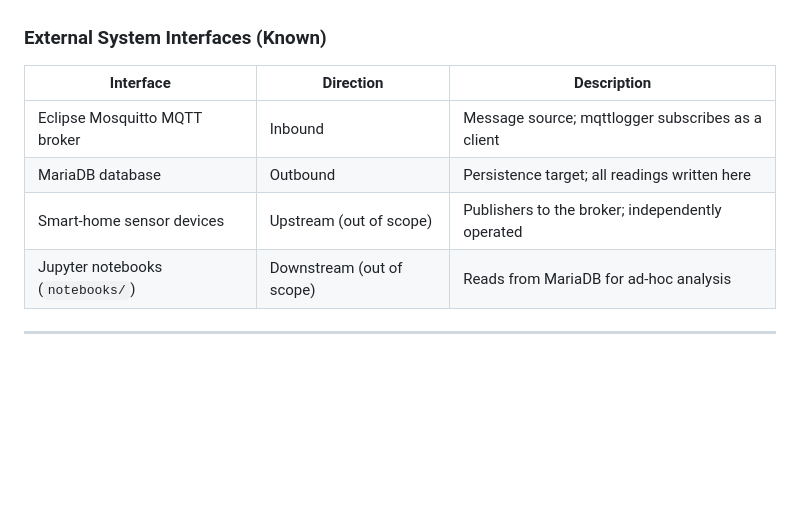
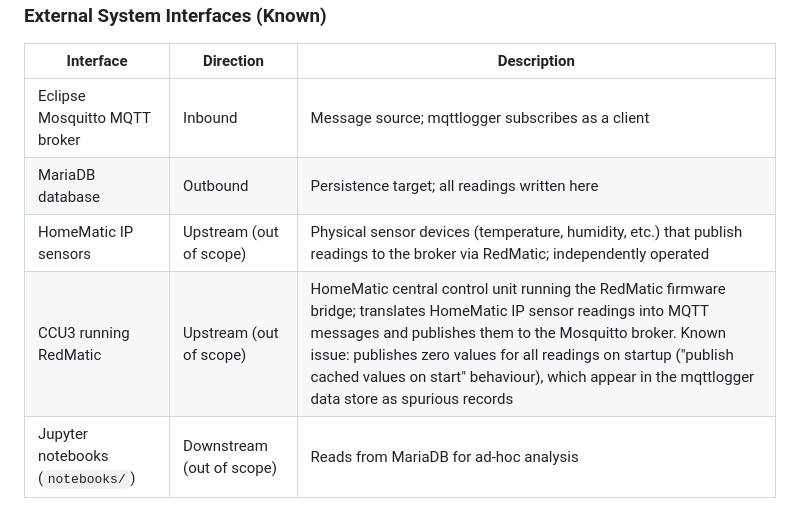
Before and after one commit to konchris/mqttlogger, a Markdown page: .specify/memory/constitution.md, the part around the change. GitHub-like rendering; blank space fills up the shorter version.

Commit message:
docs(se): add HomeMatic IP / CCU3 / RedMatic as named external interfaces
Replaces the generic 'smart-home sensor devices' entry in the
constitution interface table with specific named systems: HomeMatic IP
sensors and CCU3 running RedMatic. Documents the known spurious zero
value issue from RedMatic startup behaviour. Updates RISK-012 to
reflect the specific system names and known issue detail.

Co-Authored-By: Claude Sonnet 4.6 <noreply@anthropic.com>

```diff
--- a/.specify/memory/constitution.md
+++ b/.specify/memory/constitution.md
@@ -268,7 +268,8 @@ Aspirational (not yet enforced):
 |-----------|-----------|-------------|
 | Eclipse Mosquitto MQTT broker | Inbound | Message source; mqttlogger subscribes as a client |
 | MariaDB database | Outbound | Persistence target; all readings written here |
-| Smart-home sensor devices | Upstream (out of scope) | Publishers to the broker; independently operated |
+| HomeMatic IP sensors | Upstream (out of scope) | Physical sensor devices (temperature, humidity, etc.) that publish readings to the broker via RedMatic; independently operated |
+| CCU3 running RedMatic | Upstream (out of scope) | HomeMatic central control unit running the RedMatic firmware bridge; translates HomeMatic IP sensor readings into MQTT messages and publishes them to the Mosquitto broker. Known issue: publishes zero values for all readings on startup ("publish cached values on start" behaviour), which appear in the mqttlogger data store as spurious records |
 | Jupyter notebooks (`notebooks/`) | Downstream (out of scope) | Reads from MariaDB for ad-hoc analysis |
 
 ---
```
Also changed, not shown: 1 other file.
